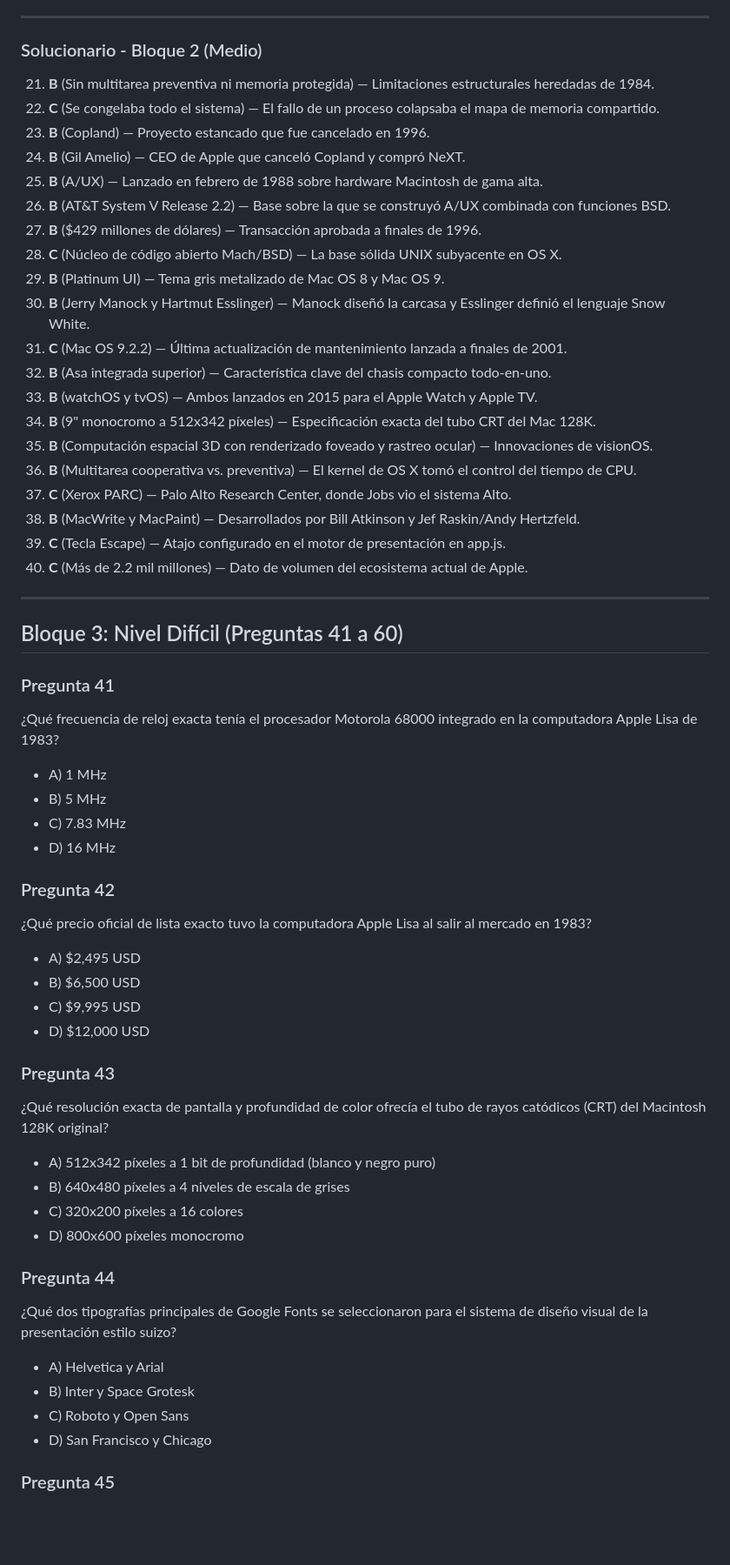
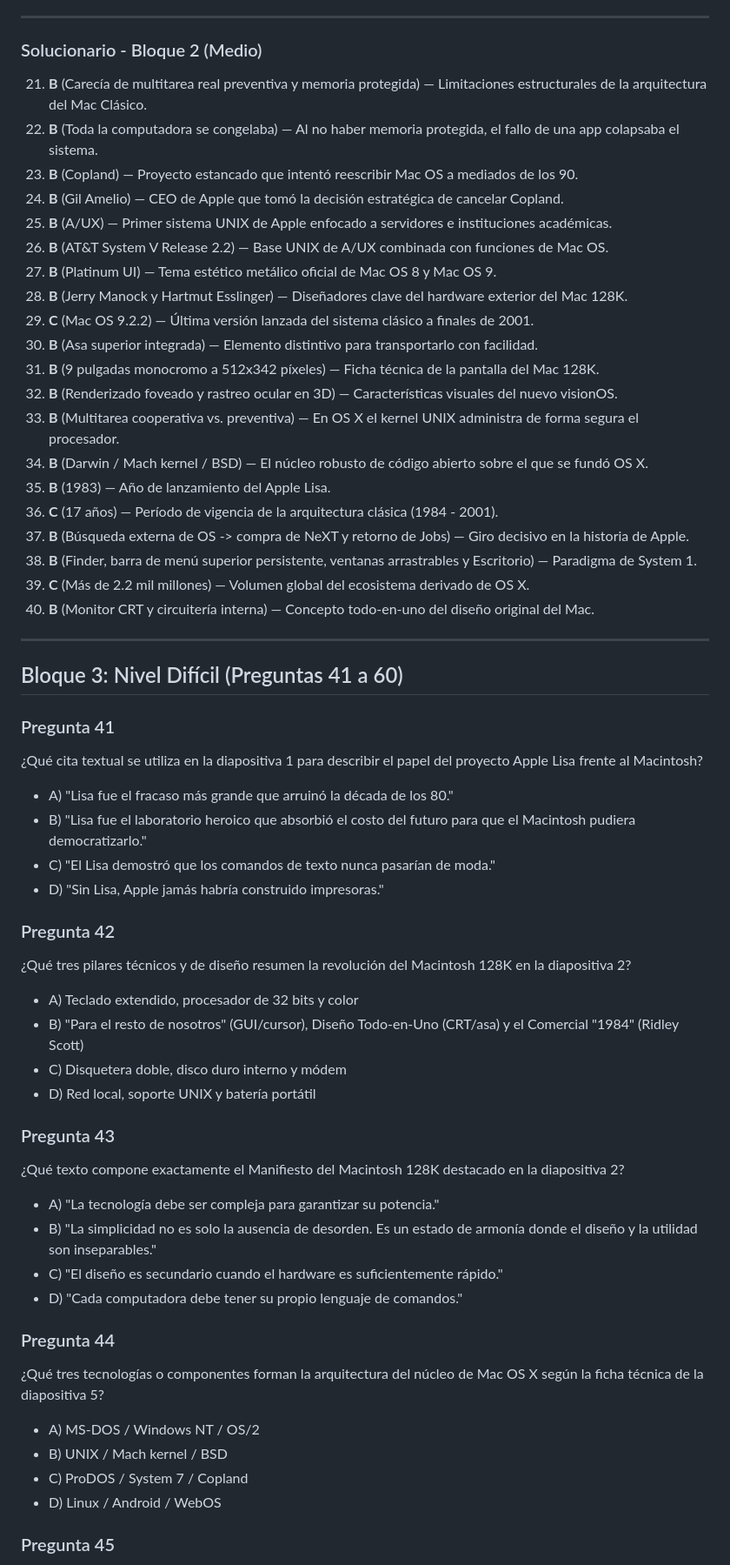
Before and after one commit to VendeAmigos/PRECSENTACION-MAC, a Markdown page: preguntas_presentacion_mac.md, the part around one of its changes. Shown at 87% size. GitHub-like rendering; blank space fills up the shorter version.

```diff
--- a/preguntas_presentacion_mac.md
+++ b/preguntas_presentacion_mac.md
@@ -317,57 +317,57 @@ Según la presentación, ¿cuántos dispositivos activos en el mundo ejecutan ac
 ---
 
 ### Solucionario - Bloque 2 (Medio)
-21. **B** (Sin multitarea preventiva ni memoria protegida) — Limitaciones estructurales heredadas de 1984.
-22. **C** (Se congelaba todo el sistema) — El fallo de un proceso colapsaba el mapa de memoria compartido.
-23. **B** (Copland) — Proyecto estancado que fue cancelado en 1996.
-24. **B** (Gil Amelio) — CEO de Apple que canceló Copland y compró NeXT.
-25. **B** (A/UX) — Lanzado en febrero de 1988 sobre hardware Macintosh de gama alta.
-26. **B** (AT&T System V Release 2.2) — Base sobre la que se construyó A/UX combinada con funciones BSD.
-27. **B** ($429 millones de dólares) — Transacción aprobada a finales de 1996.
-28. **C** (Núcleo de código abierto Mach/BSD) — La base sólida UNIX subyacente en OS X.
-29. **B** (Platinum UI) — Tema gris metalizado de Mac OS 8 y Mac OS 9.
-30. **B** (Jerry Manock y Hartmut Esslinger) — Manock diseñó la carcasa y Esslinger definió el lenguaje Snow White.
-31. **C** (Mac OS 9.2.2) — Última actualización de mantenimiento lanzada a finales de 2001.
-32. **B** (Asa integrada superior) — Característica clave del chasis compacto todo-en-uno.
-33. **B** (watchOS y tvOS) — Ambos lanzados en 2015 para el Apple Watch y Apple TV.
-34. **B** (9" monocromo a 512x342 píxeles) — Especificación exacta del tubo CRT del Mac 128K.
-35. **B** (Computación espacial 3D con renderizado foveado y rastreo ocular) — Innovaciones de visionOS.
-36. **B** (Multitarea cooperativa vs. preventiva) — El kernel de OS X tomó el control del tiempo de CPU.
-37. **C** (Xerox PARC) — Palo Alto Research Center, donde Jobs vio el sistema Alto.
-38. **B** (MacWrite y MacPaint) — Desarrollados por Bill Atkinson y Jef Raskin/Andy Hertzfeld.
-39. **C** (Tecla Escape) — Atajo configurado en el motor de presentación en app.js.
-40. **C** (Más de 2.2 mil millones) — Dato de volumen del ecosistema actual de Apple.
+21. **B** (Carecía de multitarea real preventiva y memoria protegida) — Limitaciones estructurales de la arquitectura del Mac Clásico.
+22. **B** (Toda la computadora se congelaba) — Al no haber memoria protegida, el fallo de una app colapsaba el sistema.
+23. **B** (Copland) — Proyecto estancado que intentó reescribir Mac OS a mediados de los 90.
+24. **B** (Gil Amelio) — CEO de Apple que tomó la decisión estratégica de cancelar Copland.
+25. **B** (A/UX) — Primer sistema UNIX de Apple enfocado a servidores e instituciones académicas.
+26. **B** (AT&T System V Release 2.2) — Base UNIX de A/UX combinada con funciones de Mac OS.
+27. **B** (Platinum UI) — Tema estético metálico oficial de Mac OS 8 y Mac OS 9.
+28. **B** (Jerry Manock y Hartmut Esslinger) — Diseñadores clave del hardware exterior del Mac 128K.
+29. **C** (Mac OS 9.2.2) — Última versión lanzada del sistema clásico a finales de 2001.
+30. **B** (Asa superior integrada) — Elemento distintivo para transportarlo con facilidad.
+31. **B** (9 pulgadas monocromo a 512x342 píxeles) — Ficha técnica de la pantalla del Mac 128K.
+32. **B** (Renderizado foveado y rastreo ocular en 3D) — Características visuales del nuevo visionOS.
+33. **B** (Multitarea cooperativa vs. preventiva) — En OS X el kernel UNIX administra de forma segura el procesador.
+34. **B** (Darwin / Mach kernel / BSD) — El núcleo robusto de código abierto sobre el que se fundó OS X.
+35. **B** (1983) — Año de lanzamiento del Apple Lisa.
+36. **C** (17 años) — Período de vigencia de la arquitectura clásica (1984 - 2001).
+37. **B** (Búsqueda externa de OS -> compra de NeXT y retorno de Jobs) — Giro decisivo en la historia de Apple.
+38. **B** (Finder, barra de menú superior persistente, ventanas arrastrables y Escritorio) — Paradigma de System 1.
+39. **C** (Más de 2.2 mil millones) — Volumen global del ecosistema derivado de OS X.
+40. **B** (Monitor CRT y circuitería interna) — Concepto todo-en-uno del diseño original del Mac.
 
 ---
 
 ## Bloque 3: Nivel Difícil (Preguntas 41 a 60)
 
 ### Pregunta 41
-¿Qué frecuencia de reloj exacta tenía el procesador Motorola 68000 integrado en la computadora Apple Lisa de 1983?
-- A) 1 MHz
-- B) 5 MHz
-- C) 7.83 MHz
-- D) 16 MHz
+¿Qué cita textual se utiliza en la diapositiva 1 para describir el papel del proyecto Apple Lisa frente al Macintosh?
+- A) "Lisa fue el fracaso más grande que arruinó la década de los 80."
+- B) "Lisa fue el laboratorio heroico que absorbió el costo del futuro para que el Macintosh pudiera democratizarlo."
+- C) "El Lisa demostró que los comandos de texto nunca pasarían de moda."
+- D) "Sin Lisa, Apple jamás habría construido impresoras."
 
 ### Pregunta 42
-¿Qué precio oficial de lista exacto tuvo la computadora Apple Lisa al salir al mercado en 1983?
-- A) $2,495 USD
-- B) $6,500 USD
-- C) $9,995 USD
-- D) $12,000 USD
+¿Qué tres pilares técnicos y de diseño resumen la revolución del Macintosh 128K en la diapositiva 2?
+- A) Teclado extendido, procesador de 32 bits y color
+- B) "Para el resto de nosotros" (GUI/cursor), Diseño Todo-en-Uno (CRT/asa) y el Comercial "1984" (Ridley Scott)
+- C) Disquetera doble, disco duro interno y módem
+- D) Red local, soporte UNIX y batería portátil
 
 ### Pregunta 43
-¿Qué resolución exacta de pantalla y profundidad de color ofrecía el tubo de rayos catódicos (CRT) del Macintosh 128K original?
-- A) 512x342 píxeles a 1 bit de profundidad (blanco y negro puro)
-- B) 640x480 píxeles a 4 niveles de escala de grises
-- C) 320x200 píxeles a 16 colores
-- D) 800x600 píxeles monocromo
+¿Qué texto compone exactamente el Manifiesto del Macintosh 128K destacado en la diapositiva 2?
+- A) "La tecnología debe ser compleja para garantizar su potencia."
+- B) "La simplicidad no es solo la ausencia de desorden. Es un estado de armonía donde el diseño y la utilidad son inseparables."
+- C) "El diseño es secundario cuando el hardware es suficientemente rápido."
+- D) "Cada computadora debe tener su propio lenguaje de comandos."
 
 ### Pregunta 44
-¿Qué dos tipografías principales de Google Fonts se seleccionaron para el sistema de diseño visual de la presentación estilo suizo?
-- A) Helvetica y Arial
-- B) Inter y Space Grotesk
-- C) Roboto y Open Sans
-- D) San Francisco y Chicago
+¿Qué tres tecnologías o componentes forman la arquitectura del núcleo de Mac OS X según la ficha técnica de la diapositiva 5?
+- A) MS-DOS / Windows NT / OS/2
+- B) UNIX / Mach kernel / BSD
+- C) ProDOS / System 7 / Copland
+- D) Linux / Android / WebOS
 
 ### Pregunta 45
```
Also changed, not shown: other parts of preguntas_presentacion_mac.md (+296 -296 lines).
